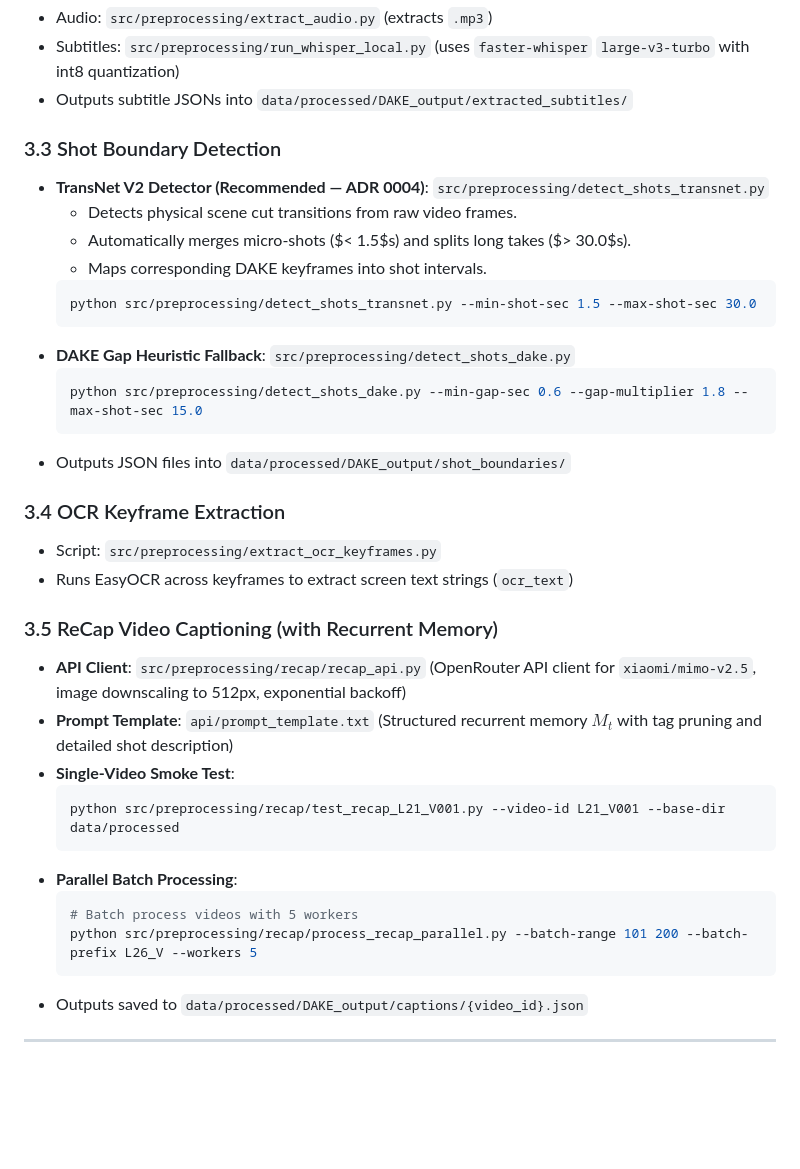
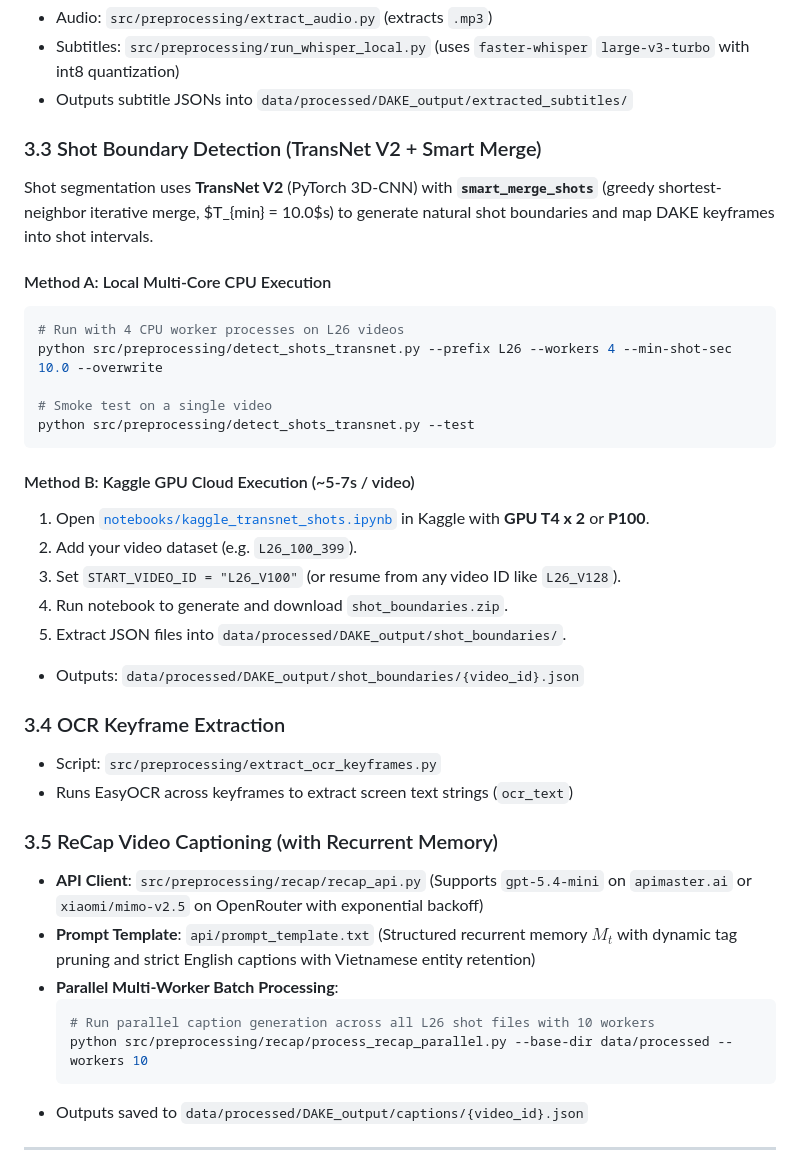
Before and after one commit to nxtruoong/AIChallenge, a Markdown page: README.md, the part around the change. GitHub-like rendering; blank space fills up the shorter version.

Commit message:
docs: update README with TransNet V2 local and Kaggle shot extraction guide

````diff
--- a/README.md
+++ b/README.md
@@ -90,35 +90,39 @@ All preprocessing code is located in `src/preprocessing/`.
 - Subtitles: `src/preprocessing/run_whisper_local.py` (uses `faster-whisper` `large-v3-turbo` with int8 quantization)
 - Outputs subtitle JSONs into `data/processed/DAKE_output/extracted_subtitles/`
 
-### 3.3 Shot Boundary Detection
-- **TransNet V2 Detector (Recommended — ADR 0004)**: `src/preprocessing/detect_shots_transnet.py`
-  - Detects physical scene cut transitions from raw video frames.
-  - Automatically merges micro-shots ($< 1.5$s) and splits long takes ($> 30.0$s).
-  - Maps corresponding DAKE keyframes into shot intervals.
-  ```powershell
-  python src/preprocessing/detect_shots_transnet.py --min-shot-sec 1.5 --max-shot-sec 30.0
-  ```
-- **DAKE Gap Heuristic Fallback**: `src/preprocessing/detect_shots_dake.py`
-  ```powershell
-  python src/preprocessing/detect_shots_dake.py --min-gap-sec 0.6 --gap-multiplier 1.8 --max-shot-sec 15.0
-  ```
-- Outputs JSON files into `data/processed/DAKE_output/shot_boundaries/`
+### 3.3 Shot Boundary Detection (TransNet V2 + Smart Merge)
+
+Shot segmentation uses **TransNet V2** (PyTorch 3D-CNN) with **`smart_merge_shots`** (greedy shortest-neighbor iterative merge, $T_{min} = 10.0$s) to generate natural shot boundaries and map DAKE keyframes into shot intervals.
+
+#### Method A: Local Multi-Core CPU Execution
+```powershell
+# Run with 4 CPU worker processes on L26 videos
+python src/preprocessing/detect_shots_transnet.py --prefix L26 --workers 4 --min-shot-sec 10.0 --overwrite
+
+# Smoke test on a single video
+python src/preprocessing/detect_shots_transnet.py --test
+```
+
+#### Method B: Kaggle GPU Cloud Execution (~5-7s / video)
+1. Open [`notebooks/kaggle_transnet_shots.ipynb`](notebooks/kaggle_transnet_shots.ipynb) in Kaggle with **GPU T4 x 2** or **P100**.
+2. Add your video dataset (e.g. `L26_100_399`).
+3. Set `START_VIDEO_ID = "L26_V100"` (or resume from any video ID like `L26_V128`).
+4. Run notebook to generate and download `shot_boundaries.zip`.
+5. Extract JSON files into `data/processed/DAKE_output/shot_boundaries/`.
+
+- Outputs: `data/processed/DAKE_output/shot_boundaries/{video_id}.json`
 
 ### 3.4 OCR Keyframe Extraction
 - Script: `src/preprocessing/extract_ocr_keyframes.py`
 - Runs EasyOCR across keyframes to extract screen text strings (`ocr_text`)
 
 ### 3.5 ReCap Video Captioning (with Recurrent Memory)
-- **API Client**: `src/preprocessing/recap/recap_api.py` (OpenRouter API client for `xiaomi/mimo-v2.5`, image downscaling to 512px, exponential backoff)
-- **Prompt Template**: `api/prompt_template.txt` (Structured recurrent memory $M_t$ with tag pruning and detailed shot description)
-- **Single-Video Smoke Test**:
+- **API Client**: `src/preprocessing/recap/recap_api.py` (Supports `gpt-5.4-mini` on `apimaster.ai` or `xiaomi/mimo-v2.5` on OpenRouter with exponential backoff)
+- **Prompt Template**: `api/prompt_template.txt` (Structured recurrent memory $M_t$ with dynamic tag pruning and strict English captions with Vietnamese entity retention)
+- **Parallel Multi-Worker Batch Processing**:
   ```powershell
-  python src/preprocessing/recap/test_recap_L21_V001.py --video-id L21_V001 --base-dir data/processed
-  ```
-- **Parallel Batch Processing**:
-  ```powershell
-  # Batch process videos with 5 workers
-  python src/preprocessing/recap/process_recap_parallel.py --batch-range 101 200 --batch-prefix L26_V --workers 5
+  # Run parallel caption generation across all L26 shot files with 10 workers
+  python src/preprocessing/recap/process_recap_parallel.py --base-dir data/processed --workers 10
   ```
 - Outputs saved to `data/processed/DAKE_output/captions/{video_id}.json`
 
````
